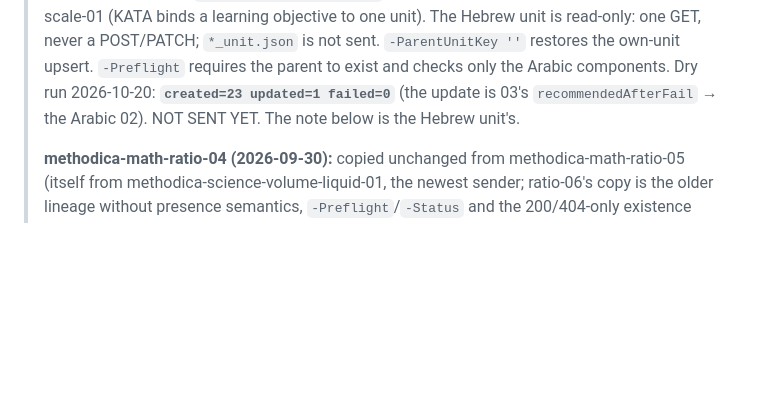
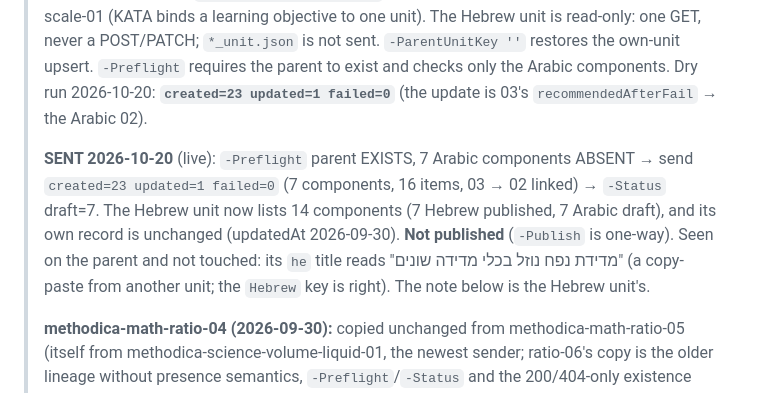
Before and after one commit to methodicelElearnig/methodica-ar-math-ratio-04, a Markdown page: docs-and-tools/SEND-METADATA.md, the part around the change. GitHub-like rendering; blank space fills up the shorter version.

Commit message:
docs: record the Kata send of 2026-10-20 (Arabic components in the Hebrew unit)
Preflight clean, send created=23 updated=1 failed=0, -Status draft=7. The parent
methodica-math-ratio-04 now lists 14 components; its own record is unchanged. Not published.

Co-Authored-By: Claude Opus 5.5 <noreply@anthropic.com>

```diff
--- a/docs-and-tools/SEND-METADATA.md
+++ b/docs-and-tools/SEND-METADATA.md
@@ -7,7 +7,14 @@
 > Hebrew unit is read-only: one GET, never a POST/PATCH; `*_unit.json` is not sent. `-ParentUnitKey ''`
 > restores the own-unit upsert. `-Preflight` requires the parent to exist and checks only the Arabic
 > components. Dry run 2026-10-20: **`created=23 updated=1 failed=0`** (the update is 03's
-> `recommendedAfterFail` → the Arabic 02). NOT SENT YET. The note below is the Hebrew unit's.
+> `recommendedAfterFail` → the Arabic 02).
+>
+> **SENT 2026-10-20** (live): `-Preflight` parent EXISTS, 7 Arabic components ABSENT → send
+> `created=23 updated=1 failed=0` (7 components, 16 items, 03 → 02 linked) → `-Status` draft=7. The Hebrew
+> unit now lists 14 components (7 Hebrew published, 7 Arabic draft), and its own record is unchanged
+> (updatedAt 2026-09-30). **Not published** (`-Publish` is one-way). Seen on the parent and not touched:
+> its `he` title reads "מדידת נפח נוזל בכלי מדידה שונים" (a copy-paste from another unit; the `Hebrew` key
+> is right). The note below is the Hebrew unit's.
 >
 > **methodica-math-ratio-04 (2026-09-30):** copied unchanged from methodica-math-ratio-05 (itself from
 > methodica-science-volume-liquid-01, the newest sender; ratio-06's copy is the older lineage without
```
